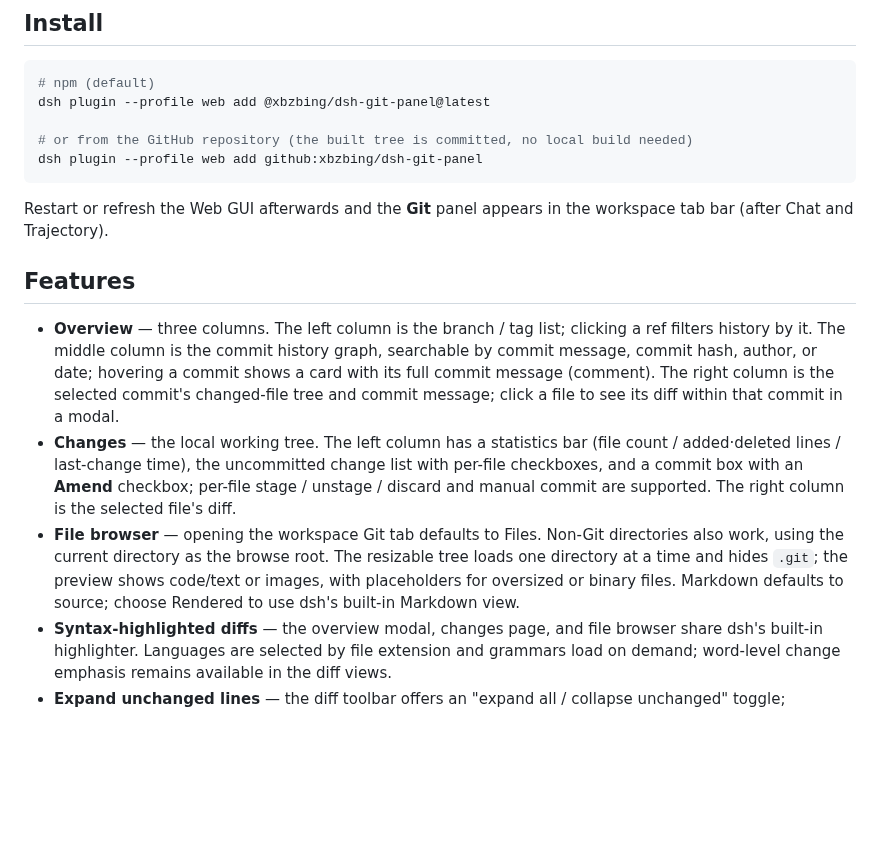
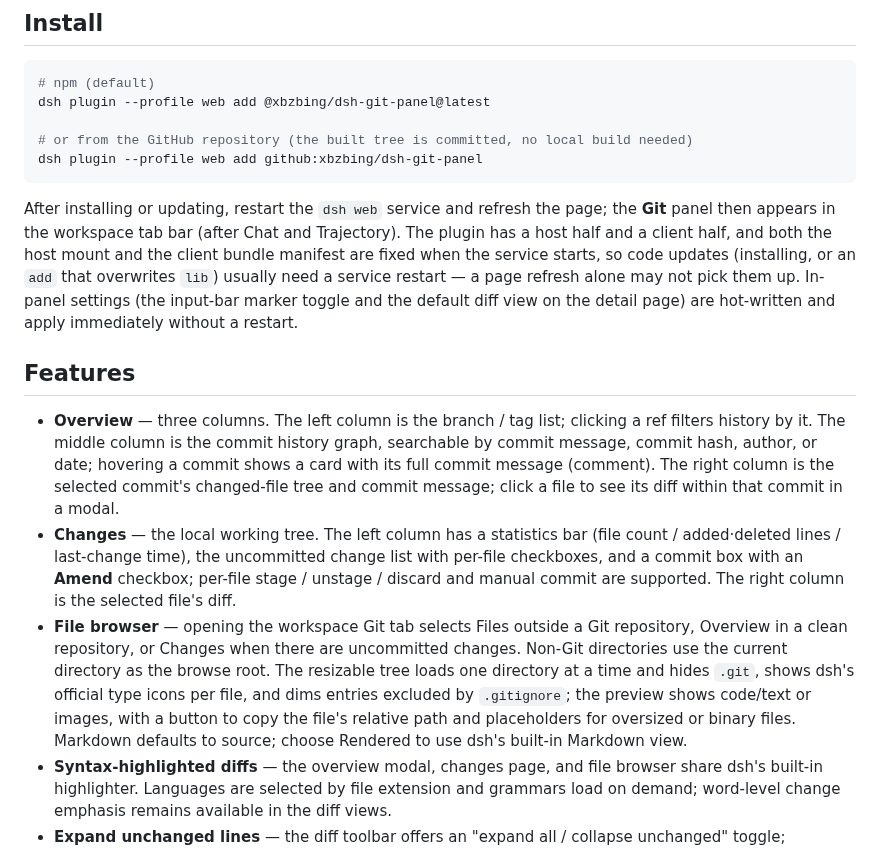
Before and after one commit to xbzbing/dsh-git-panel, a Markdown page: README_EN.md, the part around one of its changes. Rendered like a GitHub page; blank space fills up the shorter version.

Commit message:
docs: describe new file-browser, panel, and install/restart behavior

````diff
--- a/README_EN.md
+++ b/README_EN.md
@@ -18,13 +18,13 @@ dsh plugin --profile web add @xbzbing/dsh-git-panel@latest
 dsh plugin --profile web add github:xbzbing/dsh-git-panel
 ```
 
-Restart or refresh the Web GUI afterwards and the **Git** panel appears in the workspace tab bar (after Chat and Trajectory).
+After installing or updating, restart the `dsh web` service and refresh the page; the **Git** panel then appears in the workspace tab bar (after Chat and Trajectory). The plugin has a host half and a client half, and both the host mount and the client bundle manifest are fixed when the service starts, so code updates (installing, or an `add` that overwrites `lib`) usually need a service restart — a page refresh alone may not pick them up. In-panel settings (the input-bar marker toggle and the default diff view on the detail page) are hot-written and apply immediately without a restart.
 
 ## Features
 
 - **Overview** — three columns. The left column is the branch / tag list; clicking a ref filters history by it. The middle column is the commit history graph, searchable by commit message, commit hash, author, or date; hovering a commit shows a card with its full commit message (comment). The right column is the selected commit's changed-file tree and commit message; click a file to see its diff within that commit in a modal.
 - **Changes** — the local working tree. The left column has a statistics bar (file count / added·deleted lines / last-change time), the uncommitted change list with per-file checkboxes, and a commit box with an **Amend** checkbox; per-file stage / unstage / discard and manual commit are supported. The right column is the selected file's diff.
-- **File browser** — opening the workspace Git tab defaults to Files. Non-Git directories also work, using the current directory as the browse root. The resizable tree loads one directory at a time and hides `.git`; the preview shows code/text or images, with placeholders for oversized or binary files. Markdown defaults to source; choose Rendered to use dsh's built-in Markdown view.
+- **File browser** — opening the workspace Git tab selects Files outside a Git repository, Overview in a clean repository, or Changes when there are uncommitted changes. Non-Git directories use the current directory as the browse root. The resizable tree loads one directory at a time and hides `.git`, shows dsh's official type icons per file, and dims entries excluded by `.gitignore`; the preview shows code/text or images, with a button to copy the file's relative path and placeholders for oversized or binary files. Markdown defaults to source; choose Rendered to use dsh's built-in Markdown view.
 - **Syntax-highlighted diffs** — the overview modal, changes page, and file browser share dsh's built-in highlighter. Languages are selected by file extension and grammars load on demand; word-level change emphasis remains available in the diff views.
 - **Expand unchanged lines** — the diff toolbar offers an "expand all / collapse unchanged" toggle; expanded, it shows the whole file instead of just the context around each change.
 - **Diff modes** — unified / split / before / after views. Unified is a single inline column (each change shown as adjacent `-`/`+` lines, saving horizontal space); split is side-by-side. Both carry on-demand expansion of hidden between-hunk context and word-level emphasis on changed lines. The default view is selectable on the plugin detail page (unified / split) and can be switched per diff from the toolbar.
````
Also changed, not shown: other parts of README_EN.md (+1 -0 lines), AGENTS.md (+1 -1 lines), README.md (+3 -2 lines), docs/assets/screenshots/1-git-panel-overview.png, docs/assets/screenshots/3-changes.png, 1 other file.
